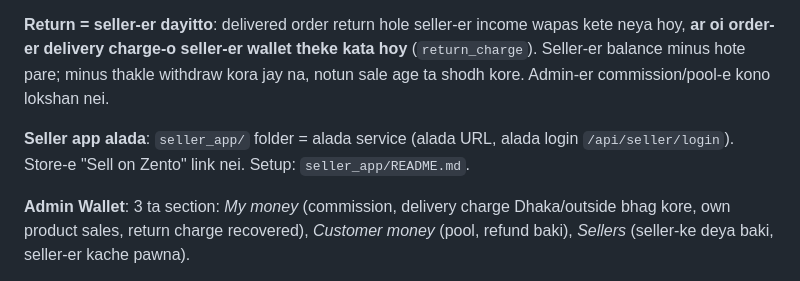
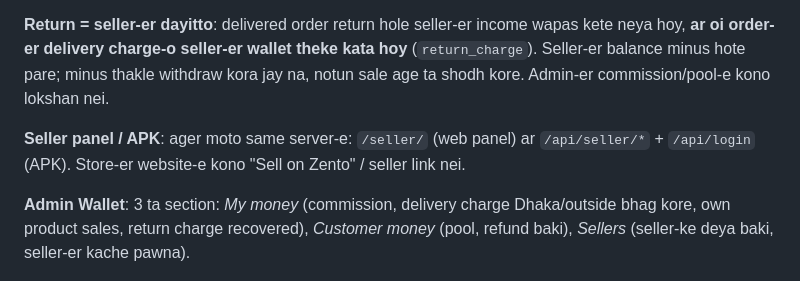
Before and after one commit to rakibdev121/Zento-e-commerce, a Markdown page: MARKETPLACE_SETUP.md, the part around the change. GitHub-like rendering.

```diff
--- a/MARKETPLACE_SETUP.md
+++ b/MARKETPLACE_SETUP.md
@@ -102,7 +102,7 @@ Checkout-e customer jela select kore (dropdown). Server nijei fee hishab kore, t
 **Return = seller-er dayitto**: delivered order return hole seller-er income wapas kete neya hoy, **ar oi order-er delivery charge-o seller-er wallet theke kata hoy**
 (`return_charge`). Seller-er balance minus hote pare; minus thakle withdraw kora jay na, notun sale age ta shodh kore. Admin-er commission/pool-e kono lokshan nei.
 
-**Seller app alada**: `seller_app/` folder = alada service (alada URL, alada login `/api/seller/login`). Store-e "Sell on Zento" link nei. Setup: `seller_app/README.md`.
+**Seller panel / APK**: ager moto same server-e: `/seller/` (web panel) ar `/api/seller/*` + `/api/login` (APK). Store-er website-e kono "Sell on Zento" / seller link nei.
 
 **Admin Wallet**: 3 ta section: *My money* (commission, delivery charge Dhaka/outside bhag kore, own product sales, return charge recovered),
 *Customer money* (pool, refund baki), *Sellers* (seller-ke deya baki, seller-er kache pawna).
```
